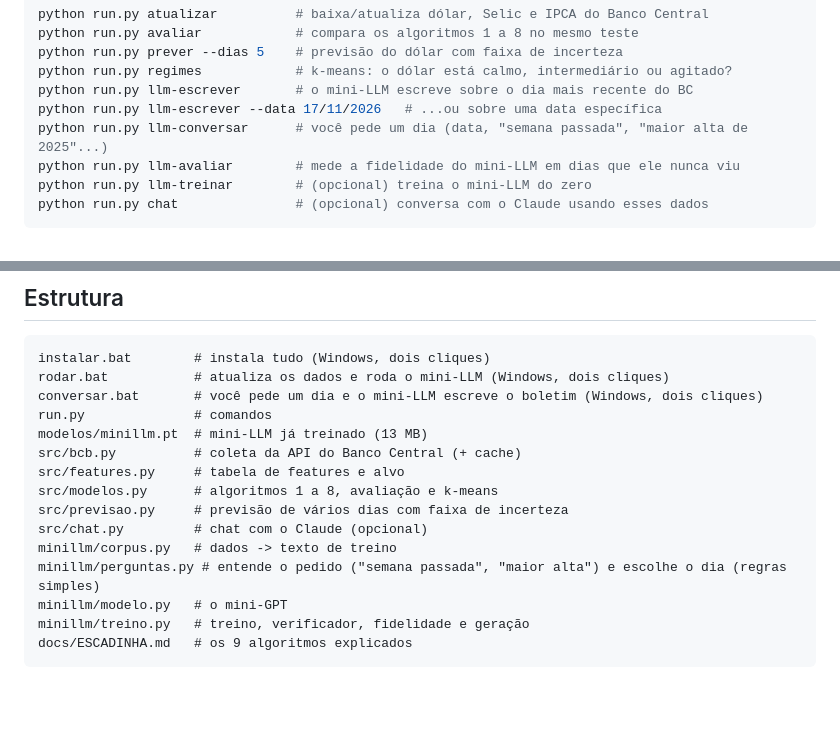
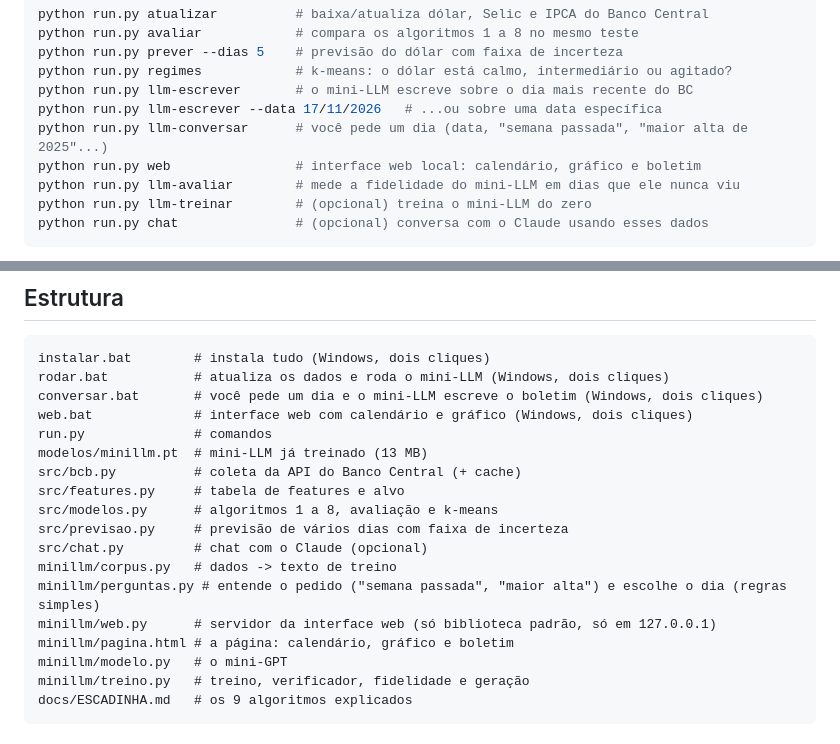
Before and after one commit to CalazansGr/bcb-ia, a Markdown page: README.md, 2 parts joined by grey strips. Rendered like a GitHub page; blank space fills up the shorter version.

```diff
--- a/README.md
+++ b/README.md
@@ -113,6 +128,7 @@ python run.py regimes            # k-means: o dólar está calmo, intermediário
 python run.py llm-escrever       # o mini-LLM escreve sobre o dia mais recente do BC
 python run.py llm-escrever --data 17/11/2026   # ...ou sobre uma data específica
 python run.py llm-conversar      # você pede um dia (data, "semana passada", "maior alta de 2025"...)
+python run.py web                # interface web local: calendário, gráfico e boletim
 python run.py llm-avaliar        # mede a fidelidade do mini-LLM em dias que ele nunca viu
 python run.py llm-treinar        # (opcional) treina o mini-LLM do zero
 python run.py chat               # (opcional) conversa com o Claude usando esses dados
@@ -220,6 +236,7 @@ intermediária que cita o número e o sinal.
 instalar.bat        # instala tudo (Windows, dois cliques)
 rodar.bat           # atualiza os dados e roda o mini-LLM (Windows, dois cliques)
 conversar.bat       # você pede um dia e o mini-LLM escreve o boletim (Windows, dois cliques)
+web.bat             # interface web com calendário e gráfico (Windows, dois cliques)
 run.py              # comandos
 modelos/minillm.pt  # mini-LLM já treinado (13 MB)
 src/bcb.py          # coleta da API do Banco Central (+ cache)
@@ -229,6 +246,8 @@ src/previsao.py     # previsão de vários dias com faixa de incerteza
 src/chat.py         # chat com o Claude (opcional)
 minillm/corpus.py   # dados -> texto de treino
 minillm/perguntas.py # entende o pedido ("semana passada", "maior alta") e escolhe o dia (regras simples)
+minillm/web.py      # servidor da interface web (só biblioteca padrão, só em 127.0.0.1)
+minillm/pagina.html # a página: calendário, gráfico e boletim
 minillm/modelo.py   # o mini-GPT
 minillm/treino.py   # treino, verificador, fidelidade e geração
 docs/ESCADINHA.md   # os 9 algoritmos explicados
```
Also changed, not shown: other parts of README.md (+17 -2 lines), docs/exemplo-web.png (added), 4 other files.
